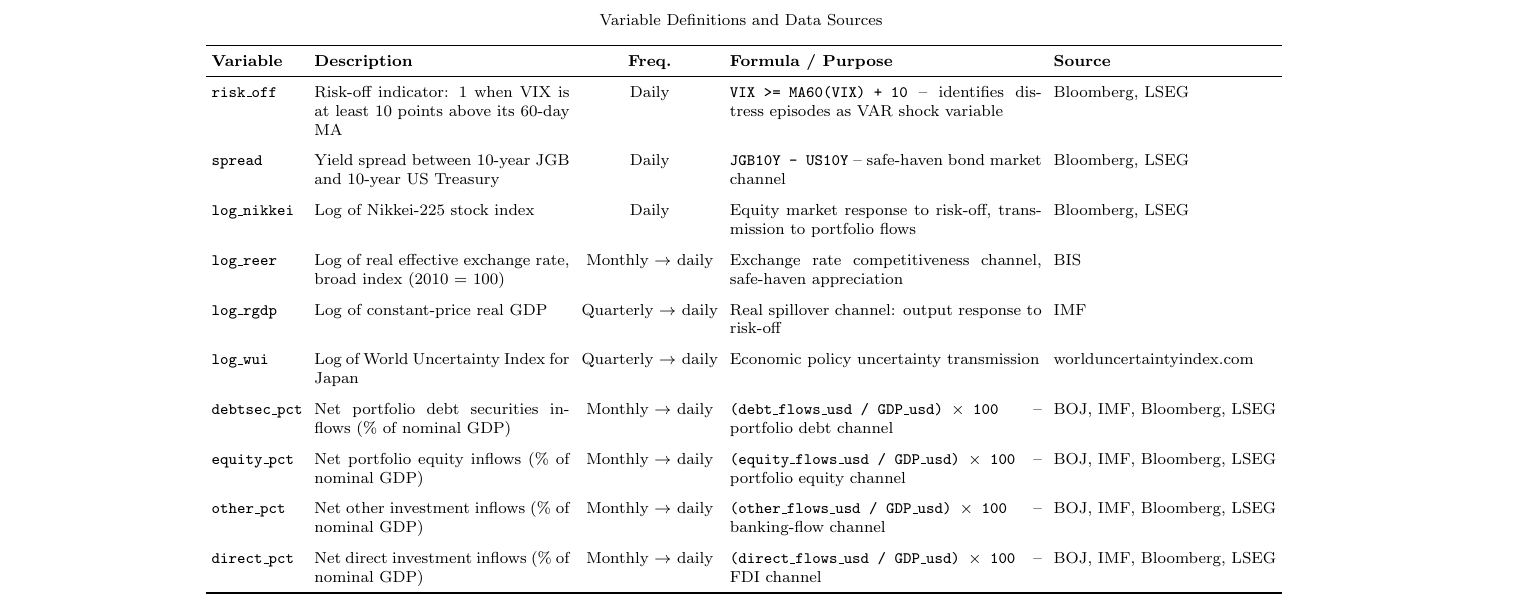
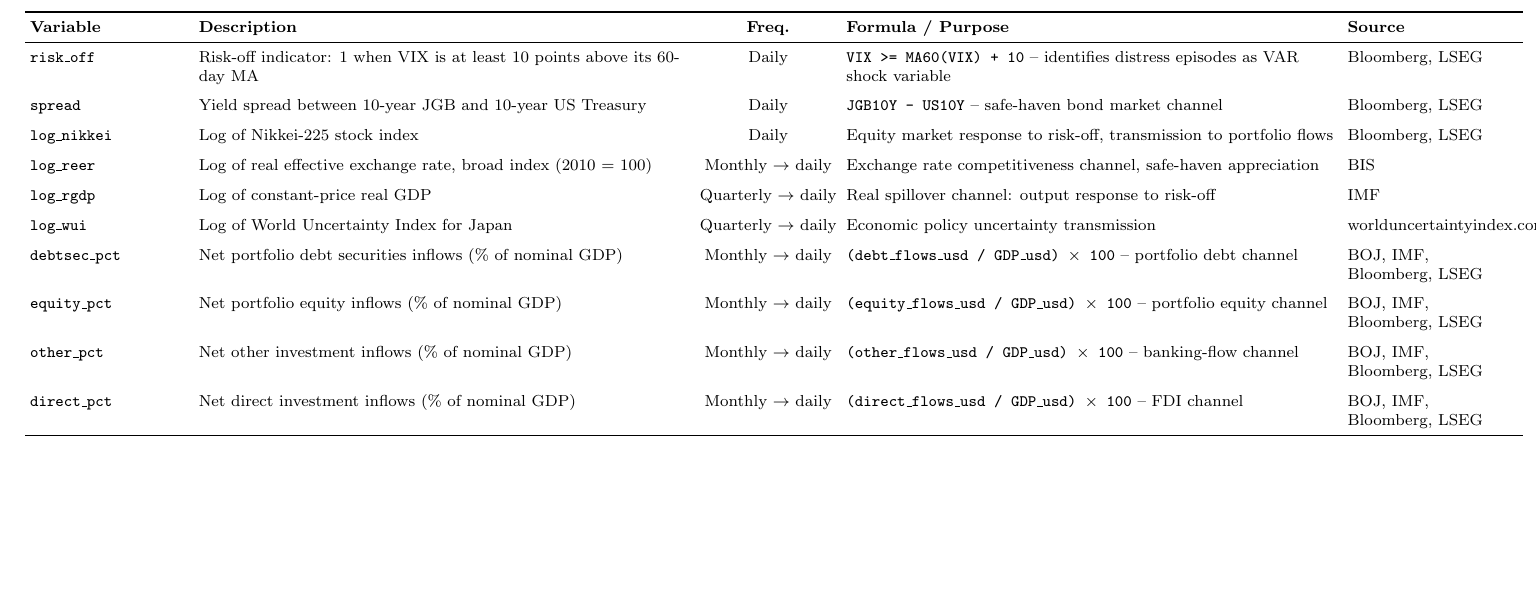
Before and after one commit to sakudiff/FINARTS_FINAL-PAPER, a LaTeX document (drafts/variable_table.tex): part of the page, cut at the place of the change, the shorter picture padded with empty space. Compiled offline with pdfLaTeX.

Commit message:
fix(table): use tabularx with explicit column widths so rules span full width

```diff
--- a/drafts/variable_table.tex
+++ b/drafts/variable_table.tex
@@ -8,30 +11,19 @@
 \begin{document}
 \pagestyle{empty}
 \footnotesize
-\setlength{\tabcolsep}{3pt}
-\renewcommand{\arraystretch}{1.1}
+\setlength{\tabcolsep}{2.5pt}
+\renewcommand{\arraystretch}{1.05}
 
-\begin{longtable}{l p{4.5cm} c p{5.5cm} l}
-  \caption*{Variable Definitions and Data Sources} \\
+\begin{tabularx}{\textwidth}{P{2.8cm} L c L P{3cm}}
   \toprule
   \textbf{Variable} & \textbf{Description} & \textbf{Freq.} & \textbf{Formula / Purpose} & \textbf{Source} \\
   \midrule
-  \endfirsthead
-  \toprule
-  \textbf{Variable} & \textbf{Description} & \textbf{Freq.} & \textbf{Formula / Purpose} & \textbf{Source} \\
-  \midrule
-  \endhead
-  \bottomrule
-  \endfoot
-  \bottomrule
-  \endlastfoot
 
   \texttt{risk\_off}
   & Risk-off indicator: 1 when VIX is at least 10 points above its 60-day MA
   & Daily
   & \texttt{VIX >= MA60(VIX) + 10} -- identifies distress episodes as VAR shock variable
   & Bloomberg, LSEG \\
-
   \addlinespace
 
   \texttt{spread}
@@ -104,6 +88,7 @@
   & \texttt{(direct\_flows\_usd / GDP\_usd) $\times$ 100} -- FDI channel
   & BOJ, IMF, Bloomberg, LSEG \\
 
-\end{longtable}
+  \bottomrule
+\end{tabularx}
 
 \end{document}
```
Also changed, not shown: drafts/variable_table.pdf, drafts/variable_table.png, drafts/variable_table.tex (13 more changed lines).
